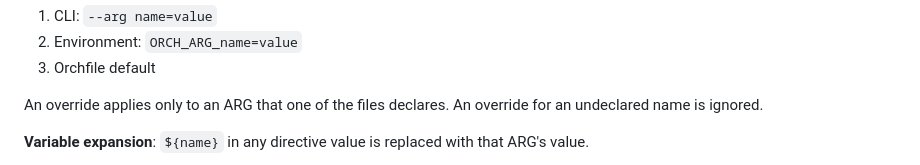
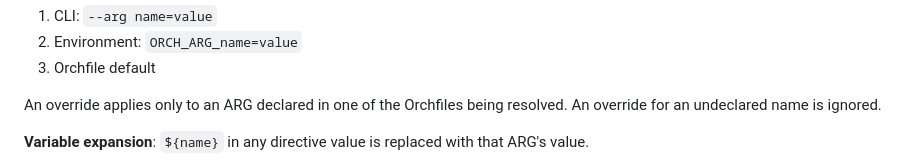
Before and after one commit to adiled/orch, a Markdown page: SPEC.md, the part around the change. GitHub-like rendering.

Commit message:
spec: name the files an override applies to

```diff
--- a/SPEC.md
+++ b/SPEC.md
@@ -105,7 +105,7 @@ ARG memory=4G
 2. Environment: `ORCH_ARG_name=value`
 3. Orchfile default
 
-An override applies only to an ARG that one of the files declares. An override for an undeclared name is ignored.
+An override applies only to an ARG declared in one of the Orchfiles being resolved. An override for an undeclared name is ignored.
 
 **Variable expansion**: `${name}` in any directive value is replaced with that ARG's value.
 
```
